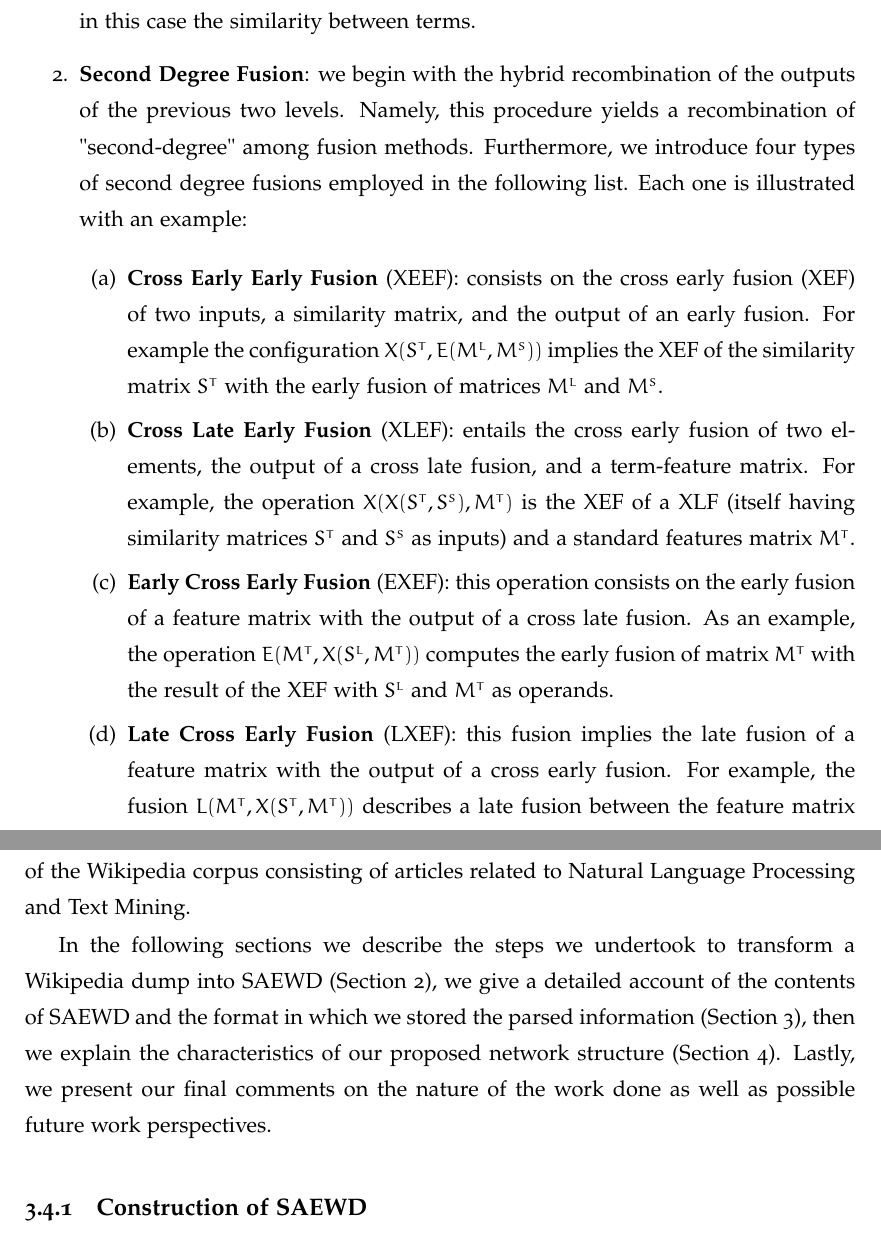
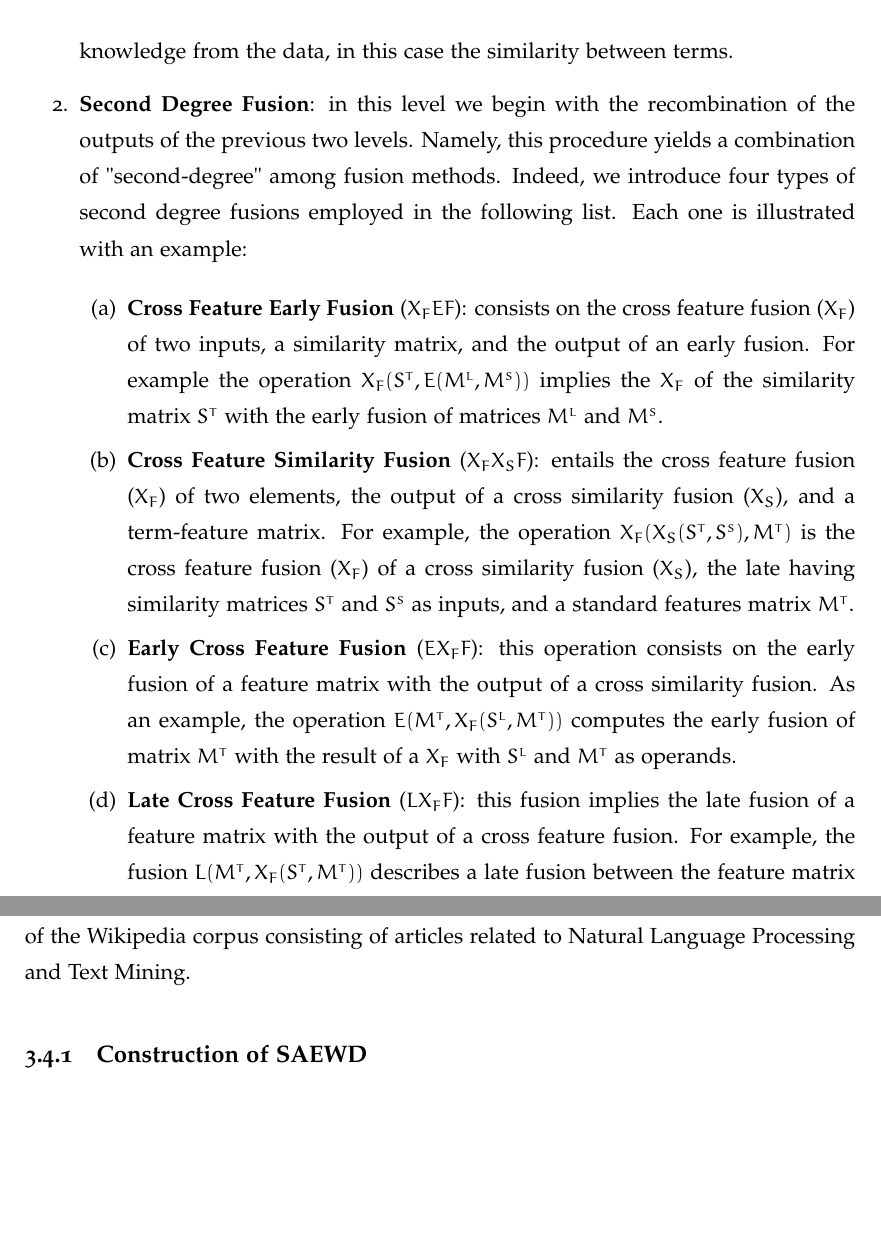
Before and after one commit to psorianom/thesis_yo, a LaTeX thesis (Thesis.tex, which reads Chapter3.tex): two parts of pages 76 and 80 of 152 before the commit and two parts of pages 76 and 80 of 150 after it, joined at a grey line, cut so that both start at the same text, the shorter picture padded with empty space. Compiled offline with pdfLaTeX.

Commit message:
Before adding Similarity tables s3.5

```diff
--- a/Chapter3.tex
+++ b/Chapter3.tex
@@ -495,22 +495,24 @@ Having said that, here we distinguish three levels of hybrid fusion that we empl
 \item \textbf{First Degree Fusion}: we  consider the  three elementary fusion techniques described before (early fusion, late fusion, cross fusion) by themselves.  This level of fusion serve as the baseline we set to surpass in order to show the efficacy of the representation feature space found through fusion techniques.
 As an example, we may obtain a first degree representation matrix by performing an early fusion between the lexical matrix and the syntactical features matrix: $E(M^{L}, M^{S})$.
 
-We note that we distinguish two types of cross fusion operators: \textbf{Cross Early Fusion} (XEF) and \textbf{Cross Late Fusion} (XLF). The former combines a similarity matrix with a feature matrix, e.g., $X(\slex, \msyn)$. The latter joins a similarity matrix with a similarity matrix, for example $X(\ssyn, \slex)$. Indeed, XLF has the same configuration as the cross fusion presented before. We rename it to distinguish against the XEF configuration. The intuition of cross early fusion XEF is that the rich information from the first input matrix can be transferred directly to a representation without the need of obtaining its similarity matrix using a similarity matrix. We denote it \textit{early} and \textit{late} to refer to the fact that the first one uses simply a feature matrix and the second requires some knowledge from the data, in this case the similarity between terms.
+We note that we distinguish two types of cross fusion operators: \textbf{Cross Feature Fusion} ($X_F$) and \textbf{Cross Similarity Fusion} ($X_S$). The former combines a similarity matrix with a feature matrix, e.g., $X(\slex, \msyn)$. The latter joins a similarity matrix with another similarity matrix, for example $X(\ssyn, \slex)$. %Indeed, $X_S$ has the same configuration as the cross fusion presented before. We rename it to distinguish against the $X_F$ configuration.
+The intuition behind cross feature fusion $X_F$ is that the rich information from the first input matrix can be transferred directly to a representation without the need of obtaining its similarity matrix beforehand. We denote them \textit{feature} and \textit{similarity} to refer to the fact that the first one uses simply a feature matrix and the second requires some knowledge from the data, in this case the similarity between terms.
 
-\item \textbf{Second Degree Fusion}:  we  begin with the hybrid recombination of the outputs of the previous two levels. Namely, this procedure  yields a recombination of "second-degree" among fusion methods. Furthermore, we introduce four types of second degree fusions employed in the following list. Each one is illustrated with an example:
+\item \textbf{Second Degree Fusion}: in this level we  begin with the recombination of the outputs of the previous two levels. Namely, this procedure  yields a combination of "second-degree" among fusion methods. Indeed, we introduce four types of second degree fusions employed in the following list. Each one is illustrated with an example:
+
 
 \begin{enumerate}
 
-\item \textbf{Cross Early Early Fusion} (XEEF): consists on the cross early fusion (XEF) of two inputs, a similarity matrix, and the output of an early fusion. For example the configuration $X(\sstd, E(\mlex, \msyn))$ implies the XEF of the similarity matrix $\sstd$ with the early fusion of matrices $\mlex$ and $\msyn$.
+\item \textbf{Cross Feature Early Fusion} ($X_FEF$): consists on the cross feature fusion ($X_F$) of two inputs, a similarity matrix, and the output of an early fusion. For example the operation $X_F(\sstd, E(\mlex, \msyn))$ implies the $X_F$ of the similarity matrix $\sstd$ with the early fusion of matrices $\mlex$ and $\msyn$.
 
 % %
-\item \textbf{Cross Late Early Fusion} (XLEF): entails the cross early fusion of two elements, the output of a cross late fusion, and a term-feature matrix. For example, the operation $X(X(\sstd, \ssyn), \mstd)$ is the XEF of a XLF (itself having similarity matrices $\sstd$ and $\ssyn$ as inputs) and a standard features matrix $\mstd$.
+\item \textbf{Cross Feature Similarity Fusion} ($X_FX_SF$): entails the cross feature fusion ($X_F$) of two elements, the output of a cross similarity fusion ($X_S$), and a term-feature matrix. For example, the operation $X_F(X_S(\sstd, \ssyn), \mstd)$ is the cross feature fusion ($X_F$) of a cross similarity fusion ($X_S$), the late having similarity matrices $\sstd$ and $\ssyn$ as inputs, and a standard features matrix $\mstd$.
 
 %
-\item \textbf{Early Cross Early Fusion} (EXEF):  this operation consists on the early fusion of a feature matrix with the output of a cross late fusion. As an example, the operation $E(\mstd,X(\slex, \mstd))$ computes the early fusion of matrix $\mstd$ with the result of the XEF with $\slex$ and $\mstd$ as operands.
+\item \textbf{Early Cross Feature Fusion} ($EX_FF$):  this operation consists on the early fusion of a feature matrix with the output of a cross similarity fusion. As an example, the operation $E(\mstd,X_F(\slex, \mstd))$ computes the early fusion of matrix $\mstd$ with the result of a $X_F$ with $\slex$ and $\mstd$ as operands.
 %
 
-\item \textbf{Late Cross Early Fusion} (LXEF): this fusion implies the late fusion of a feature matrix with the output of a cross early fusion. For example, the fusion $L(\mstd, X(\sstd, \mstd))$ describes a late fusion between the feature matrix $\mstd$ and the cross early fusion among $\sstd$ and $\mstd$.
+\item \textbf{Late Cross Feature Fusion} ($LX_FF$): this fusion implies the late fusion of a feature matrix with the output of a cross feature fusion. For example, the fusion $L(\mstd, X_F(\sstd, \mstd))$ describes a late fusion between the feature matrix $\mstd$ and the cross feature fusion among $\sstd$ and $\mstd$.
 \end{enumerate}
 
 % A second-degree fusion would be an early fusion of the lexical feature matrix with a cross fusion, expressed as $E(M^{L}, \allowbreak X(S^{T}, M^{T}))$.
@@ -566,7 +570,7 @@ Constituent's paths, and hence chunk's production rules, have been proved useful
 Furthermore, we propose a hypergraph linguistic representation. Over the past few years, research on the NLP domain has been focusing on novel techniques that take advantage of the characteristics of language networks to achieve new and interesting results \cite{Mihalcea2011}. That is why, in addition to SAEWD, we also propose, as a proof of concept, a hypergraph representation that stores certain information found in a SAEWD in a practical way that allows for fast and effortless data extraction. This hypergraph can be indeed considered as a Linguistic Network \cite{Choudhury09}.  It aims to facilitate the implementation of graph-based approaches by allowing researchers to jump directly into the algorithm development stage. We use a sub-sample of the Wikipedia corpus consisting of articles related to Natural Language Processing and Text Mining.
 % Our parsed dump,  the source code used to generate it, the network and its metadata will be online and available for LREC 2016.
 
-In the following sections we describe the steps we undertook to transform a Wikipedia dump into SAEWD (Section 2), we give a detailed account of the contents of SAEWD and the format in which we stored the parsed information (Section 3), then we explain the characteristics of our proposed network structure (Section 4). Lastly, we present our final comments on the nature of the work done as well as possible future work perspectives.
+%In the following sections we describe the steps we undertook to transform a Wikipedia dump into SAEWD (Section 2), we give a detailed account of the contents of SAEWD and the format in which we stored the parsed information (Section 3), then we explain the characteristics of our proposed network structure (Section 4). % Lastly, we present our final comments on the nature of the work done as well as possible future work perspectives.
 
 
 
```
Also changed, not shown: Chapter4.tex (+1 -1 lines), Chapter3.tex (16 more changed lines).
